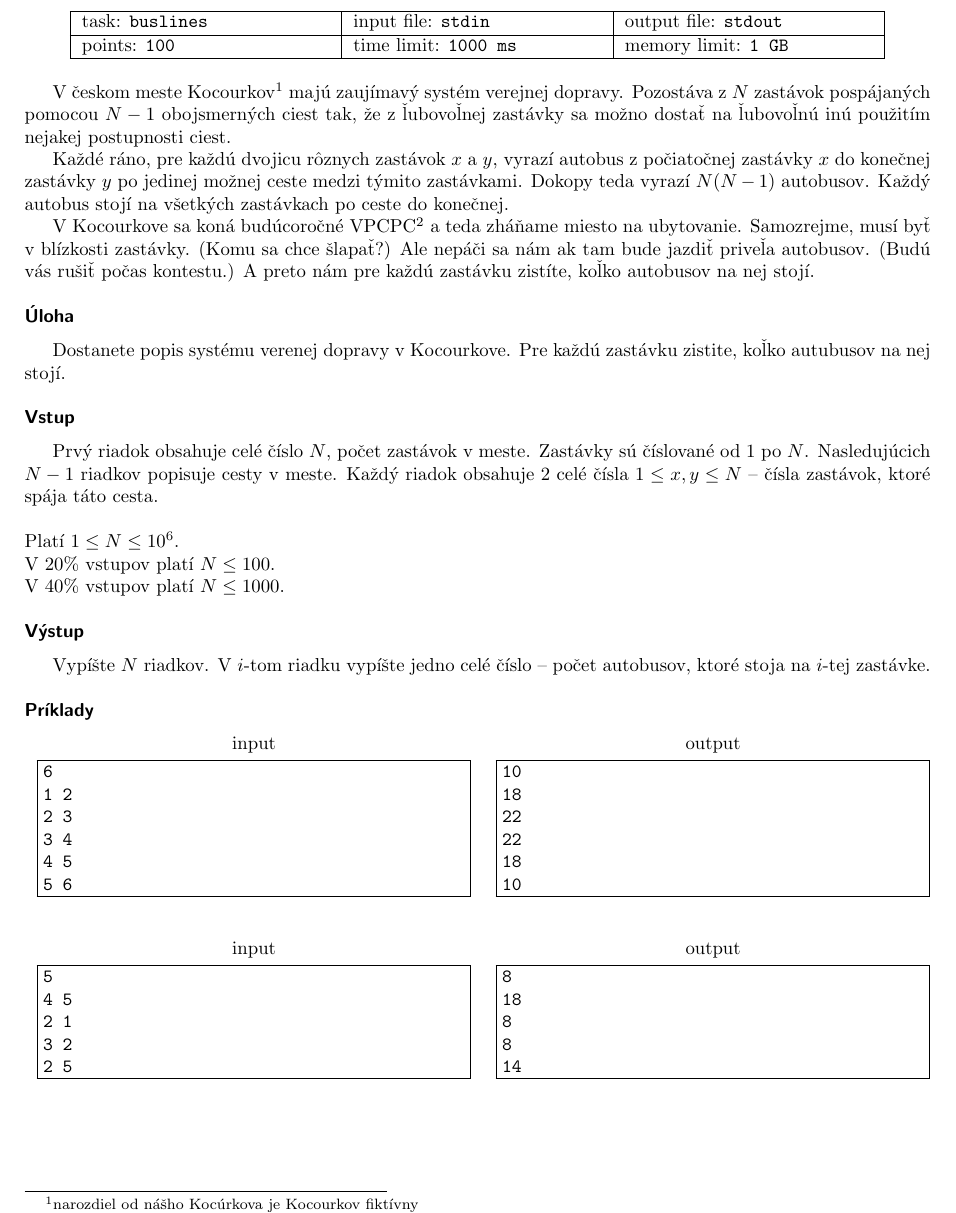
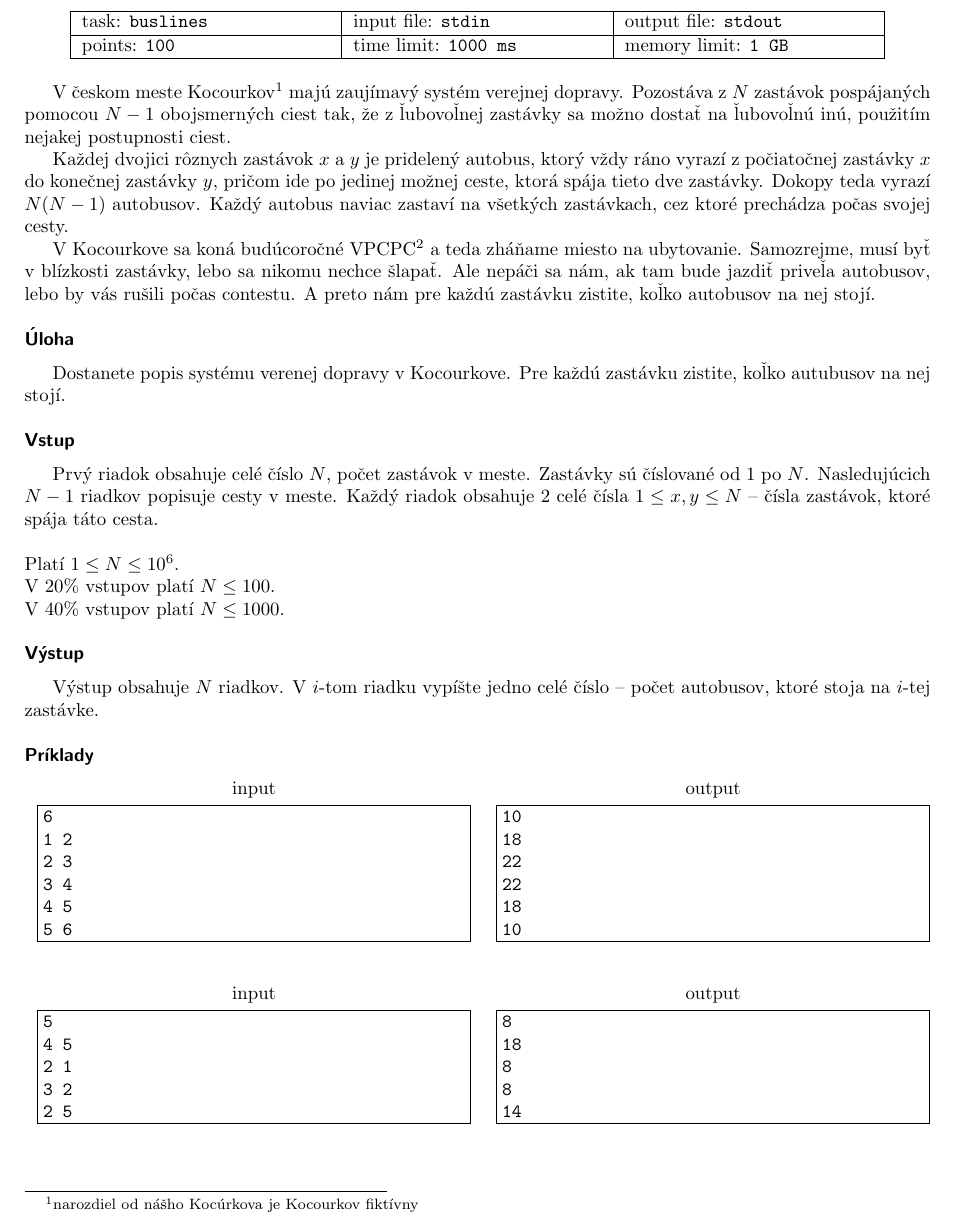
Before and after one commit to trojsten/vpcpc, a LaTeX document (statements/src/lang-sk/day-cz/buslines.tex): part of the page, cut so that both start at the same text. Compiled offline with pdfLaTeX.

Commit message:
proofread buslines

```diff
--- a/statements/src/lang-sk/day-cz/buslines.tex
+++ b/statements/src/lang-sk/day-cz/buslines.tex
@@ -11,24 +11,19 @@
 V českom meste Kocourkov\footnote{narozdiel od nášho Kocúrkova je Kocourkov fiktívny}
 majú zaujímavý systém verejnej dopravy.
 Pozostáva z $N$ zastávok pospájaných pomocou $N-1$ obojsmerných ciest tak,
-že z ľubovoľnej zastávky sa možno dostať na ľubovoľnú inú
+že z ľubovoľnej zastávky sa možno dostať na ľubovoľnú inú,
 použitím nejakej postupnosti ciest.
 
-Každé ráno, pre každú dvojicu rôznych zastávok $x$ a $y$,
-vyrazí autobus z počiatočnej zastávky $x$ do konečnej zastávky $y$
-po jedinej možnej ceste medzi týmito zastávkami.
-Dokopy teda vyrazí $N(N-1)$ autobusov.
-Každý autobus stojí na všetkých zastávkach
-po ceste do konečnej.
+Každej dvojici rôznych zastávok $x$ a $y$ je pridelený autobus, ktorý vždy ráno vyrazí z počiatočnej
+zastávky $x$ do konečnej zastávky $y$, pričom ide po jedinej možnej ceste, ktorá spája tieto dve
+zastávky. Dokopy teda vyrazí $N(N-1)$ autobusov. Každý autobus naviac zastaví na všetkých
+zastávkach, cez ktoré prechádza počas svojej cesty.
 
 V Kocourkove sa koná budúcoročné VPCPC\footnote{ignorujte predošlú poznámku}
 a teda zháňame miesto na ubytovanie.
-Samozrejme, musí byť v blízkosti zastávky.
-(Komu sa chce šlapať?)
-Ale nepáči sa nám ak tam bude jazdiť priveľa autobusov.
-(Budú vás rušiť počas kontestu.)
-A preto nám pre každú zastávku zistíte,
-koľko autobusov na nej stojí.
+Samozrejme, musí byť v blízkosti zastávky, lebo sa nikomu nechce šlapať.
+Ale nepáči sa nám, ak tam bude jazdiť priveľa autobusov, lebo by vás rušili počas contestu.
+A preto nám pre každú zastávku zistite, koľko autobusov na nej stojí.
 
 \heading{Úloha}
 
@@ -41,7 +36,7 @@ Prvý riadok obsahuje celé číslo $N$,
 počet zastávok v meste.
 Zastávky sú číslované od $1$ po $N$.
 Nasledujúcich $N-1$ riadkov popisuje cesty v meste.
-Každý riadok obsahuje 2 celé čísla $1 \le x, y \le N$
+Každý riadok obsahuje $2$ celé čísla $1 \le x, y \le N$
 -- čísla zastávok, ktoré spája táto cesta.
 
 \bigskip
@@ -52,7 +47,7 @@ V $40\%$ vstupov platí $N \leq 1000$.
 
 \heading{Výstup}
 
-Vypíšte $N$ riadkov.
+Výstup obsahuje $N$ riadkov.
 V $i$-tom riadku vypíšte jedno celé číslo --
 počet autobusov, ktoré stoja na $i$-tej zastávke.
 
```
